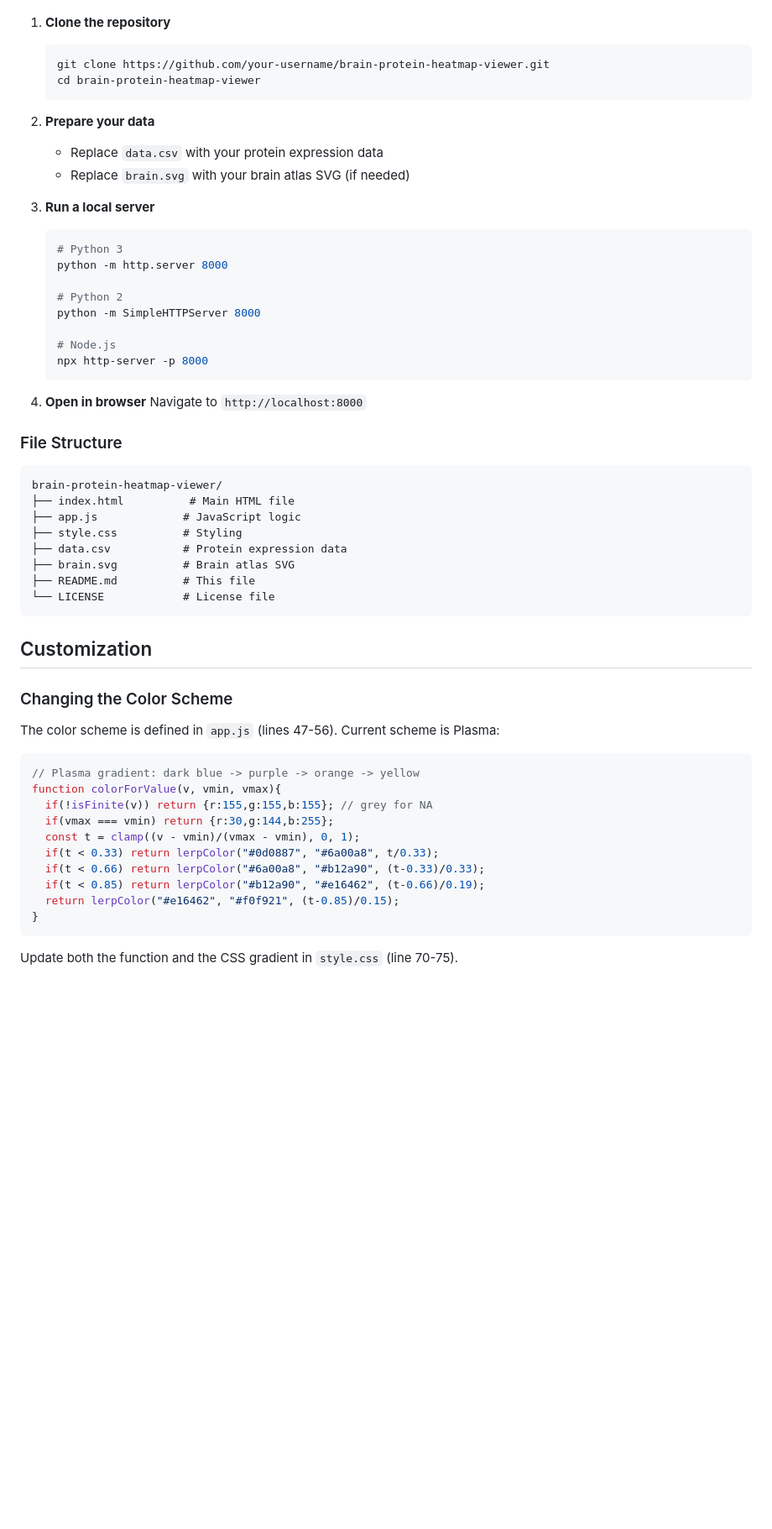
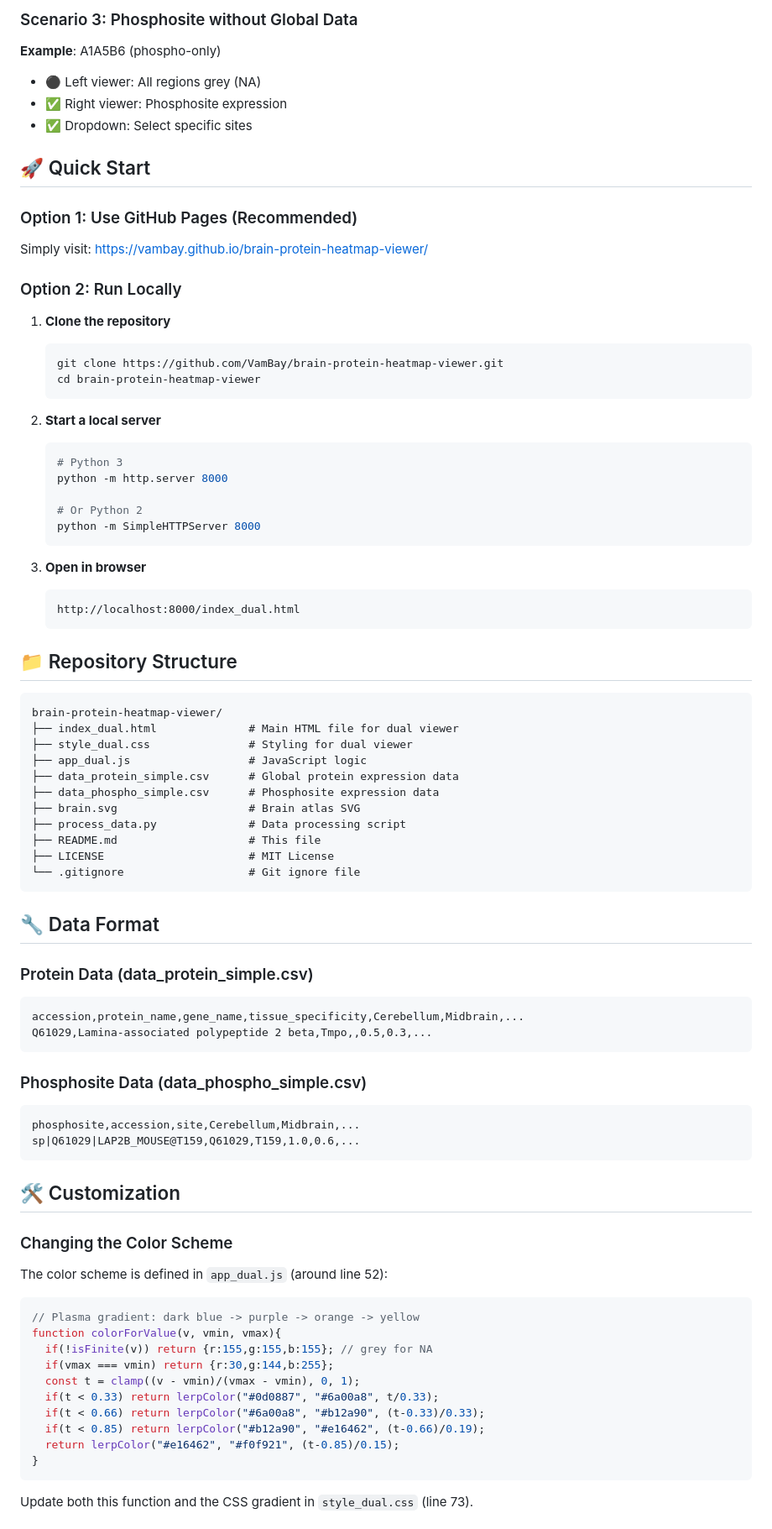
Before and after one commit to VamBay/brain-protein-heatmap-viewer, a Markdown page: README.md, the part around one of its changes. Shown at 84% size. GitHub-like rendering; blank space fills up the shorter version.

````diff
--- a/README.md
+++ b/README.md
@@ -46,47 +65,71 @@ A1A5B6,0.34753176,-0.475901654,0.008335305,NA,0.204177289,0.981086183,NA,0.12634
+### Scenario 3: Phosphosite without Global Data
+**Example**: A1A5B6 (phospho-only)
+- ⚫ Left viewer: All regions grey (NA)
+- ✅ Right viewer: Phosphosite expression
+- ✅ Dropdown: Select specific sites
+
+## 🚀 Quick Start
+
+### Option 1: Use GitHub Pages (Recommended)
+Simply visit: [https://vambay.github.io/brain-protein-heatmap-viewer/](https://vambay.github.io/brain-protein-heatmap-viewer/)
+
+### Option 2: Run Locally
 
 1. **Clone the repository**
    ```bash
-   git clone https://github.com/your-username/brain-protein-heatmap-viewer.git
+   git clone https://github.com/VamBay/brain-protein-heatmap-viewer.git
    cd brain-protein-heatmap-viewer
    ```
 
-2. **Prepare your data**
-   - Replace `data.csv` with your protein expression data
-   - Replace `brain.svg` with your brain atlas SVG (if needed)
-
-3. **Run a local server**
+2. **Start a local server**
    ```bash
    # Python 3
    python -m http.server 8000
 
-   # Python 2
+   # Or Python 2
    python -m SimpleHTTPServer 8000
-
-   # Node.js
-   npx http-server -p 8000
    ```
 
-4. **Open in browser**
-   Navigate to `http://localhost:8000`
+3. **Open in browser**
+   ```
+   http://localhost:8000/index_dual.html
+   ```
 
-### File Structure
+## 📁 Repository Structure
 
 ```
 brain-protein-heatmap-viewer/
-├── index.html          # Main HTML file
-├── app.js             # JavaScript logic
-├── style.css          # Styling
-├── data.csv           # Protein expression data
-├── brain.svg          # Brain atlas SVG
-├── README.md          # This file
-└── LICENSE            # License file
+├── index_dual.html              # Main HTML file for dual viewer
+├── style_dual.css               # Styling for dual viewer
+├── app_dual.js                  # JavaScript logic
+├── data_protein_simple.csv      # Global protein expression data
+├── data_phospho_simple.csv      # Phosphosite expression data
+├── brain.svg                    # Brain atlas SVG
+├── process_data.py              # Data processing script
+├── README.md                    # This file
+├── LICENSE                      # MIT License
+└── .gitignore                   # Git ignore file
 ```
 
-## Customization
+## 🔧 Data Format
+
+### Protein Data (data_protein_simple.csv)
+```csv
+accession,protein_name,gene_name,tissue_specificity,Cerebellum,Midbrain,...
+Q61029,Lamina-associated polypeptide 2 beta,Tmpo,,0.5,0.3,...
+```
+
+### Phosphosite Data (data_phospho_simple.csv)
+```csv
+phosphosite,accession,site,Cerebellum,Midbrain,...
+sp|Q61029|LAP2B_MOUSE@T159,Q61029,T159,1.0,0.6,...
+```
+
+## 🛠️ Customization
 
 ### Changing the Color Scheme
 
-The color scheme is defined in `app.js` (lines 47-56). Current scheme is Plasma:
+The color scheme is defined in `app_dual.js` (around line 52):
 
 ```javascript
 // Plasma gradient: dark blue -> purple -> orange -> yellow
@@ -101,5 +144,5 @@ function colorForValue(v, vmin, vmax){
 }
 ```
 
-Update both the function and the CSS gradient in `style.css` (line 70-75).
+Update both this function and the CSS gradient in `style_dual.css` (line 73).
 
````
Also changed, not shown: other parts of README.md (+121 -72 lines).
